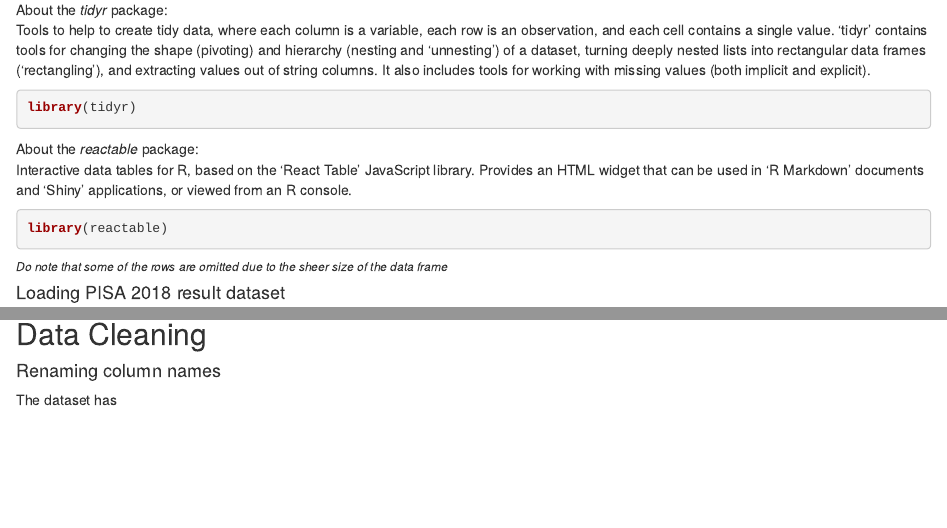
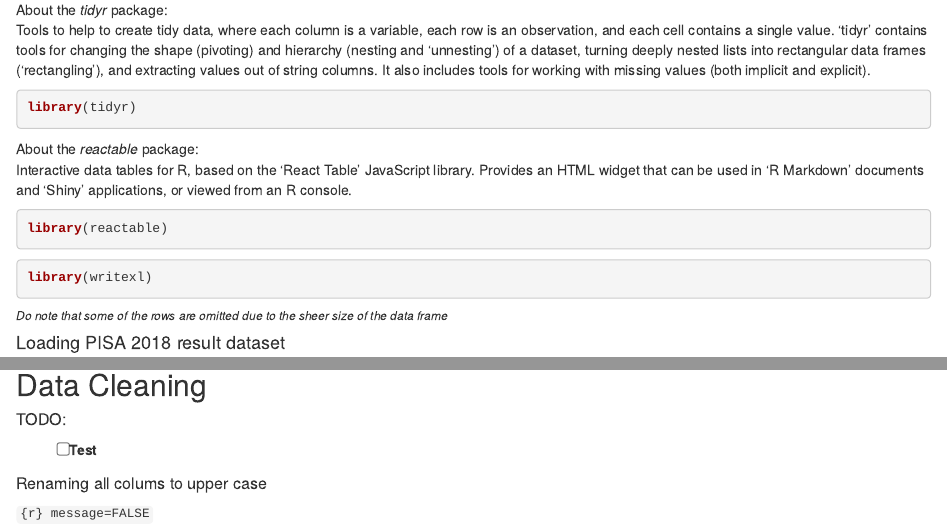
Before and after one commit to lozanasc-school/Thesis, an R Markdown document (process.Rmd): the page in a window 1100 px wide, from 430 px down, and a second part further down, joined at a grey line. Rendered offline with R 4.5, knitr and Pandoc, with nearby package versions; some code elsewhere in the file could not run offline.

Commit message:
updated knits

````diff
--- a/process.Rmd
+++ b/process.Rmd
@@ -27,6 +27,10 @@ About the *reactable* package:
 Interactive data tables for R, based on the 'React Table' JavaScript library. Provides an HTML widget that can be used in 'R Markdown' documents and 'Shiny' applications, or viewed from an R console.
 ```{r message=FALSE}
 library(reactable)
+```
+
+```{r message=FALSE}
+library(writexl)
 ```
 
 ###### *Do note that some of the rows are omitted due to the sheer size of the data frame*
@@ -116,5 +120,9 @@ boxplot(sci_perf_2018)
 
 ## Data Cleaning
 
-#### Renaming column names
-The dataset has
+##### TODO:
+- [ ] Test
+
+##### Renaming all colums to upper case
+```{r} message=FALSE
+```
````
Also changed, not shown: about.Rmd (+2 -9 lines), about.html, index.html, process_files/figure-html/unnamed-chunk-13-1.png, process_files/figure-html/unnamed-chunk-14-1.png, process_files/figure-html/unnamed-chunk-15-1.png, process_files/figure-html/unnamed-chunk-16-1.png (added), 1 other file.
